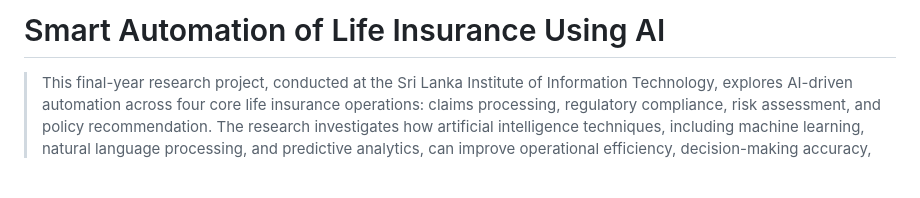
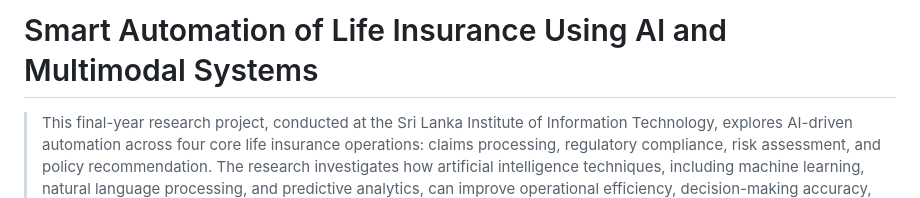
Before and after one commit to Chemini-Gamage/Smart-Automation-of-Life-Insurance-Using-AI-and-Multimodal-Interface, a Markdown page: README.md, the part around the change. GitHub-like rendering; blank space fills up the shorter version.

Commit message:
Update project title in README
Expanded project title to include 'Multimodal Systems'.

```diff
--- a/README.md
+++ b/README.md
@@ -1,4 +1,4 @@
-# Smart Automation of Life Insurance Using AI
+# Smart Automation of Life Insurance Using AI and Multimodal Systems
 
 >This final-year research project, conducted at the Sri Lanka Institute of Information Technology, explores AI-driven automation across four core life insurance operations: claims processing, regulatory compliance, risk assessment, and policy recommendation. The research investigates how artificial intelligence techniques, including machine learning, natural language processing, and predictive analytics, can improve operational efficiency, decision-making accuracy, customer experience, and regulatory adherence within the life insurance industry. The proposed framework aims to demonstrate the potential of AI to streamline insurance workflows while supporting data-driven business outcomes.
 This project was developed in collaboration with **Union Assurance PLC**, whose domain expertise, business context, and data insights shaped the problem statements for each module. The technical research, architecture, and implementation are entirely the work of the project team.
```
